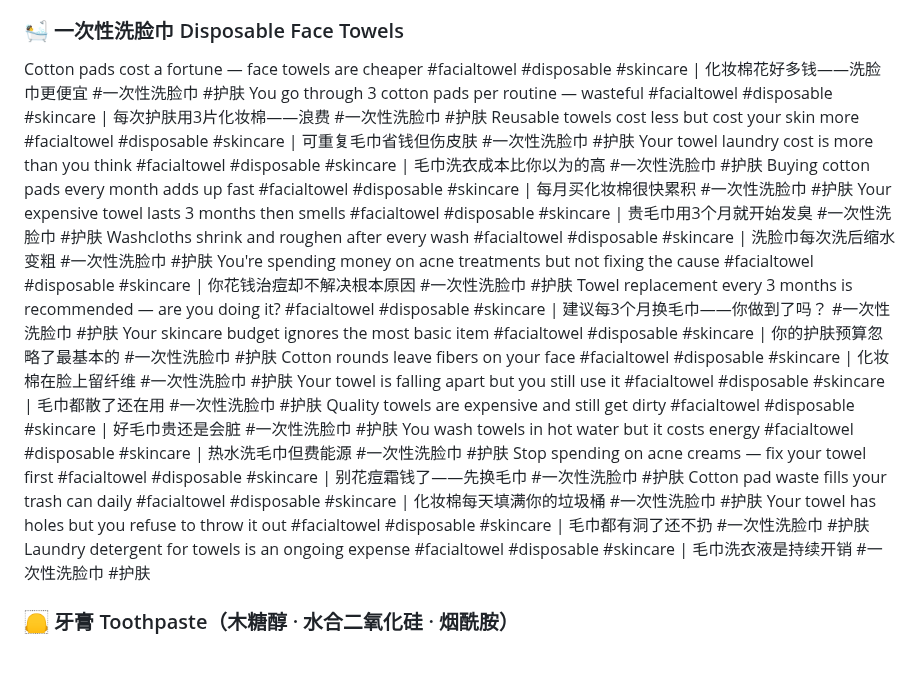
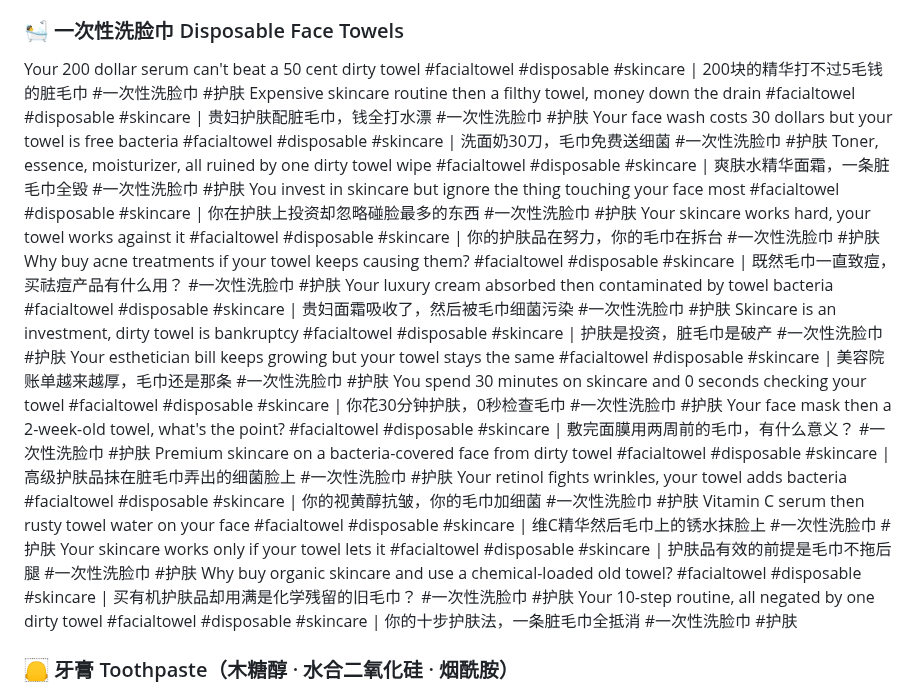
Before and after one commit to ZLM91/margin-calculator, a Markdown page: tiktok_titles_6.md, the part around the change. Rendered like a GitHub page; blank space fills up the shorter version.

Commit message:
rewrite face towel copy batch 6/8: sharp pain-point style (acne/redness/mites/dirty towel)

```diff
--- a/tiktok_titles_6.md
+++ b/tiktok_titles_6.md
@@ -41,24 +41,24 @@ Mongolian yurt bathroom is outside in the cold #wipes #wetwips #toiletpaper #tra
 Patagonia trek bathroom is wind and nothing else #wipes #wetwips #toiletpaper #travelsize | 巴塔哥尼亚徒步厕所只有风 #旅行装湿厕纸 #金盏花
 
 ### 🛀 一次性洗脸巾 Disposable Face Towels
-Cotton pads cost a fortune — face towels are cheaper #facialtowel #disposable #skincare | 化妆棉花好多钱——洗脸巾更便宜 #一次性洗脸巾 #护肤
-You go through 3 cotton pads per routine — wasteful #facialtowel #disposable #skincare | 每次护肤用3片化妆棉——浪费 #一次性洗脸巾 #护肤
-Reusable towels cost less but cost your skin more #facialtowel #disposable #skincare | 可重复毛巾省钱但伤皮肤 #一次性洗脸巾 #护肤
-Your towel laundry cost is more than you think #facialtowel #disposable #skincare | 毛巾洗衣成本比你以为的高 #一次性洗脸巾 #护肤
-Buying cotton pads every month adds up fast #facialtowel #disposable #skincare | 每月买化妆棉很快累积 #一次性洗脸巾 #护肤
-Your expensive towel lasts 3 months then smells #facialtowel #disposable #skincare | 贵毛巾用3个月就开始发臭 #一次性洗脸巾 #护肤
-Washcloths shrink and roughen after every wash #facialtowel #disposable #skincare | 洗脸巾每次洗后缩水变粗 #一次性洗脸巾 #护肤
-You're spending money on acne treatments but not fixing the cause #facialtowel #disposable #skincare | 你花钱治痘却不解决根本原因 #一次性洗脸巾 #护肤
-Towel replacement every 3 months is recommended — are you doing it? #facialtowel #disposable #skincare | 建议每3个月换毛巾——你做到了吗？ #一次性洗脸巾 #护肤
-Your skincare budget ignores the most basic item #facialtowel #disposable #skincare | 你的护肤预算忽略了最基本的 #一次性洗脸巾 #护肤
-Cotton rounds leave fibers on your face #facialtowel #disposable #skincare | 化妆棉在脸上留纤维 #一次性洗脸巾 #护肤
-Your towel is falling apart but you still use it #facialtowel #disposable #skincare | 毛巾都散了还在用 #一次性洗脸巾 #护肤
-Quality towels are expensive and still get dirty #facialtowel #disposable #skincare | 好毛巾贵还是会脏 #一次性洗脸巾 #护肤
-You wash towels in hot water but it costs energy #facialtowel #disposable #skincare | 热水洗毛巾但费能源 #一次性洗脸巾 #护肤
-Stop spending on acne creams — fix your towel first #facialtowel #disposable #skincare | 别花痘霜钱了——先换毛巾 #一次性洗脸巾 #护肤
-Cotton pad waste fills your trash can daily #facialtowel #disposable #skincare | 化妆棉每天填满你的垃圾桶 #一次性洗脸巾 #护肤
-Your towel has holes but you refuse to throw it out #facialtowel #disposable #skincare | 毛巾都有洞了还不扔 #一次性洗脸巾 #护肤
-Laundry detergent for towels is an ongoing expense #facialtowel #disposable #skincare | 毛巾洗衣液是持续开销 #一次性洗脸巾 #护肤
+Your 200 dollar serum can't beat a 50 cent dirty towel #facialtowel #disposable #skincare | 200块的精华打不过5毛钱的脏毛巾 #一次性洗脸巾 #护肤
+Expensive skincare routine then a filthy towel, money down the drain #facialtowel #disposable #skincare | 贵妇护肤配脏毛巾，钱全打水漂 #一次性洗脸巾 #护肤
+Your face wash costs 30 dollars but your towel is free bacteria #facialtowel #disposable #skincare | 洗面奶30刀，毛巾免费送细菌 #一次性洗脸巾 #护肤
+Toner, essence, moisturizer, all ruined by one dirty towel wipe #facialtowel #disposable #skincare | 爽肤水精华面霜，一条脏毛巾全毁 #一次性洗脸巾 #护肤
+You invest in skincare but ignore the thing touching your face most #facialtowel #disposable #skincare | 你在护肤上投资却忽略碰脸最多的东西 #一次性洗脸巾 #护肤
+Your skincare works hard, your towel works against it #facialtowel #disposable #skincare | 你的护肤品在努力，你的毛巾在拆台 #一次性洗脸巾 #护肤
+Why buy acne treatments if your towel keeps causing them? #facialtowel #disposable #skincare | 既然毛巾一直致痘，买祛痘产品有什么用？ #一次性洗脸巾 #护肤
+Your luxury cream absorbed then contaminated by towel bacteria #facialtowel #disposable #skincare | 贵妇面霜吸收了，然后被毛巾细菌污染 #一次性洗脸巾 #护肤
+Skincare is an investment, dirty towel is bankruptcy #facialtowel #disposable #skincare | 护肤是投资，脏毛巾是破产 #一次性洗脸巾 #护肤
+Your esthetician bill keeps growing but your towel stays the same #facialtowel #disposable #skincare | 美容院账单越来越厚，毛巾还是那条 #一次性洗脸巾 #护肤
+You spend 30 minutes on skincare and 0 seconds checking your towel #facialtowel #disposable #skincare | 你花30分钟护肤，0秒检查毛巾 #一次性洗脸巾 #护肤
+Your face mask then a 2-week-old towel, what's the point? #facialtowel #disposable #skincare | 敷完面膜用两周前的毛巾，有什么意义？ #一次性洗脸巾 #护肤
+Premium skincare on a bacteria-covered face from dirty towel #facialtowel #disposable #skincare | 高级护肤品抹在脏毛巾弄出的细菌脸上 #一次性洗脸巾 #护肤
+Your retinol fights wrinkles, your towel adds bacteria #facialtowel #disposable #skincare | 你的视黄醇抗皱，你的毛巾加细菌 #一次性洗脸巾 #护肤
+Vitamin C serum then rusty towel water on your face #facialtowel #disposable #skincare | 维C精华然后毛巾上的锈水抹脸上 #一次性洗脸巾 #护肤
+Your skincare works only if your towel lets it #facialtowel #disposable #skincare | 护肤品有效的前提是毛巾不拖后腿 #一次性洗脸巾 #护肤
+Why buy organic skincare and use a chemical-loaded old towel? #facialtowel #disposable #skincare | 买有机护肤品却用满是化学残留的旧毛巾？ #一次性洗脸巾 #护肤
+Your 10-step routine, all negated by one dirty towel #facialtowel #disposable #skincare | 你的十步护肤法，一条脏毛巾全抵消 #一次性洗脸巾 #护肤
 
 ### 🦲 牙膏 Toothpaste（木糖醇 · 水合二氧化硅 · 烟酰胺）
 Bleeding gums when you brush? That's not normal #toothpaste #dentalcare #oralcare | 刷牙牙龈出血？这不正常 #牙膏 #口腔护理
```
